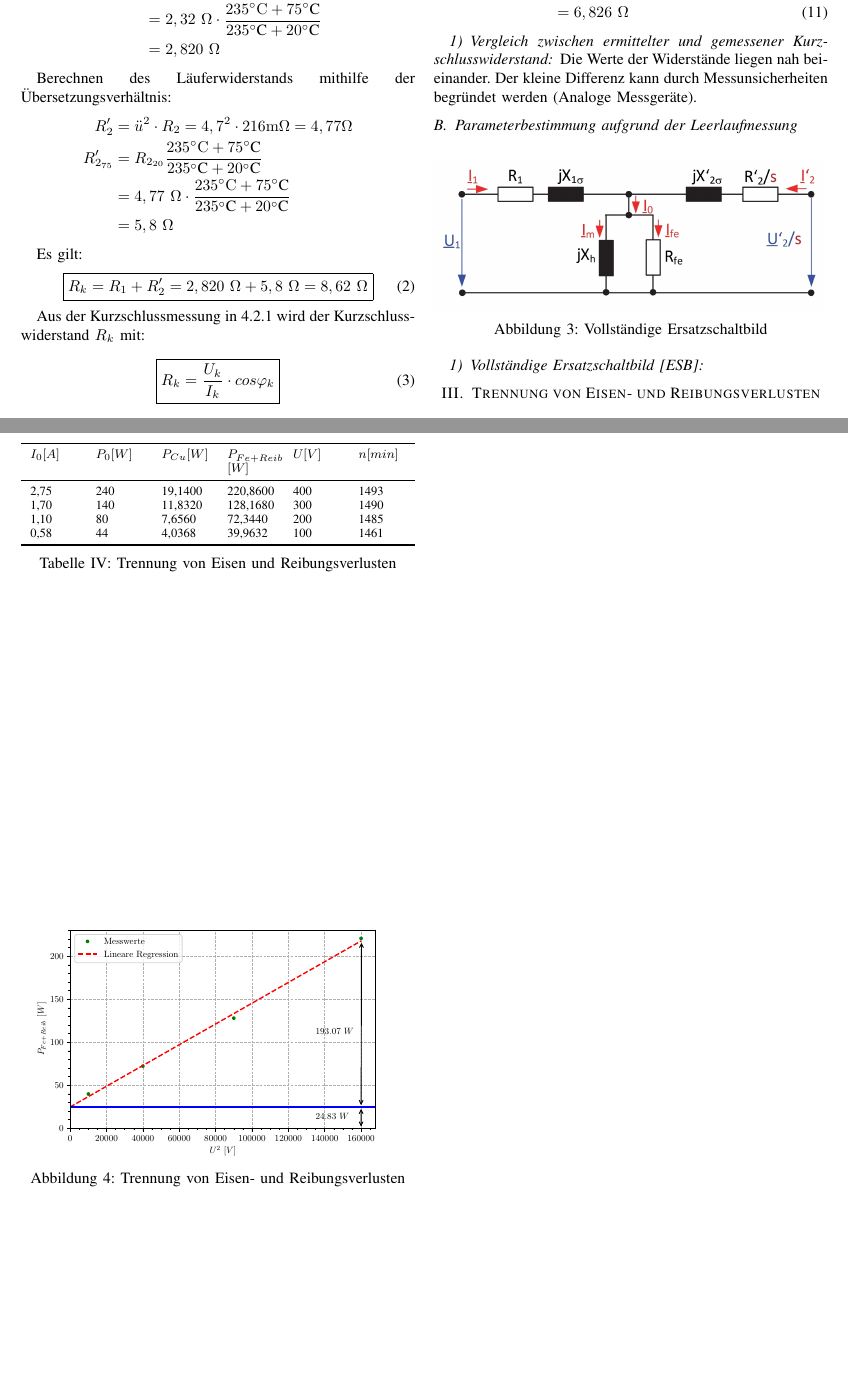
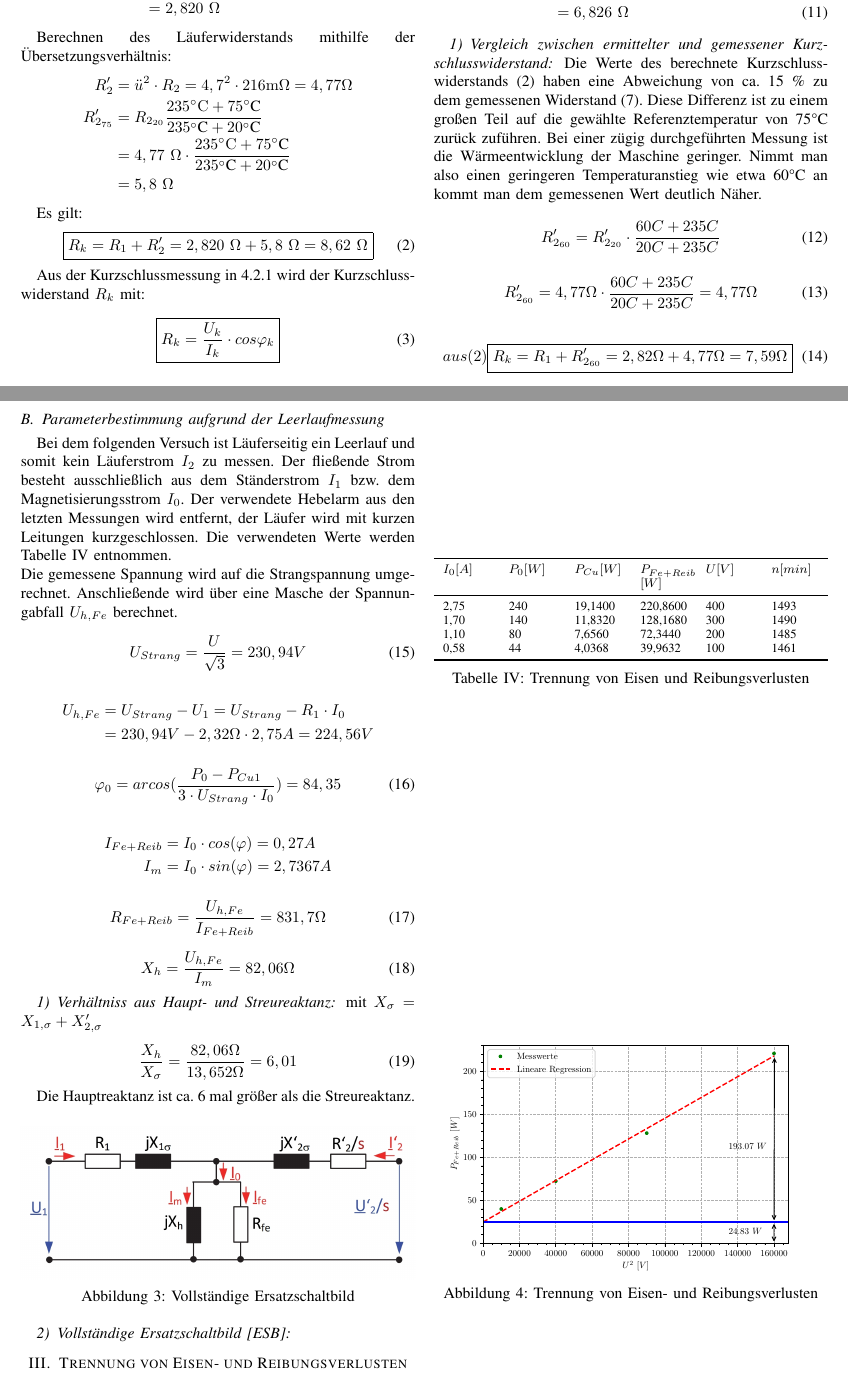
Before and after one commit to ayham291/PEM, a LaTeX paper (ASM/ASM.tex): two parts of pages 2 and 3 of 3, joined at a grey line, cut at the place of the change, the shorter picture padded with empty space. The pictures show the PDF file ASM/ASM.pdf that the author committed with the source.

Commit message:
ESB parameter

```diff
--- a/ASM/ASM.tex
+++ b/ASM/ASM.tex
@@ -226,10 +226,70 @@ Da $X_{1\sigma} = X_{2\sigma}^\prime$ ist, ergibt sich:
 
 \subsubsection{Vergleich zwischen ermittelter und gemessener Kurzschlusswiderstand}
 
-Die Werte der Widerstände liegen nah beieinander. Der kleine Differenz kann
-durch Messunsicherheiten begründet werden (Analoge Messgeräte).
+Die Werte des berechnete Kurzschlusswiderstands (2) haben eine Abweichung von ca. 15 \% zu dem gemessenen Widerstand (7). Diese Differenz ist zu einem großen Teil auf die gewählte Referenztemperatur von 75°C zurück zuführen. Bei einer zügig durchgeführten Messung ist die Wärmeentwicklung der Maschine geringer. Nimmt man also einen geringeren Temperaturanstieg wie etwa 60°C an kommt man dem gemessenen Wert deutlich Näher.
+
+\begin{equation}
+    R_{2_{60}}^\prime = R_{2_{20}}^\prime \cdot \dfrac{60°C + 235°C}{20°C + 235°C}
+\end{equation}
+
+\begin{equation}
+    R_{2_{60}}^\prime = 4,77 \Omega \cdot \dfrac{60°C + 235°C}{20°C + 235°C} = 4,77 \Omega
+\end{equation}
+
+
+\begin{equation}
+    aus (2)  \boxed{R_{k} = R_{1} + R_{2_{60}}^\prime = 2,82 \Omega + 4,77 \Omega = 7,59 \Omega}
+\end{equation}
+
 
 \subsection{Parameterbestimmung aufgrund der Leerlaufmessung}
+Bei dem folgenden Versuch ist Läuferseitig ein Leerlauf und somit kein Läuferstrom $I_{2}$ zu messen. Der fließende Strom besteht ausschließlich aus dem Ständerstrom $I_{1}$ bzw. dem Magnetisierungsstrom $I_{0}$.
+Der verwendete Hebelarm aus den letzten Messungen wird entfernt, der Läufer wird mit kurzen Leitungen kurzgeschlossen.
+Die verwendeten Werte werden Tabelle IV entnommen. \\
+Die gemessene Spannung wird auf die Strangspannung umgerechnet. Anschließende wird über eine Masche der Spannungabfall $U_{h, Fe}$ berechnet.
+
+\begin{equation}
+    U_{Strang} = \dfrac{U}{ \sqrt{3} } = 230,94V
+\end{equation}
+
+\begin{align*}
+    U_{h, Fe} & = U_{Strang} - U_{1} = U_{Strang} - R_{1} \cdot I_{0} \\
+              & = 230,94V - 2,32 \Omega \cdot 2,75A = 224,56V
+\end{align*}
+
+
+\begin{equation}
+    \varphi_{0} = arcos( \dfrac{P_{0} - P_{Cu1} }{3 \cdot U_{Strang} \cdot I_{0} }) = 84,35
+\end{equation}
+
+
+\begin{align*}
+    I_{Fe+Reib} & = I_{0} \cdot cos( \varphi ) = 0,27A \\
+    I_{m}       & = I_{0} \cdot sin( \varphi ) = 2,7367A
+%    Z_{h, Fe} = \dfrac{ U_{h, Fe} }{ I_{0} } = ( \frac{1}{X_{h}} + \frac{1}{R_{Fe}} )^{-1} = 81,66 \Omega
+\end{align*}
+
+\begin{equation}
+    R_{Fe+Reib} = \dfrac{ U_{h, Fe} }{ I_{Fe+Reib} } = 831,7 \Omega
+%    \boxed{ R = Z_{h, Fe} \cdot ( \frac{1}{cos( \varphi) } +1 ) = 729,606 \Omega }
+\end{equation}
+
+\begin{equation}
+    X_{h} = \dfrac{ U_{h, Fe} }{ I_{m} } = 82,06 \Omega
+    %\boxed{ X_{h} = 91,95 \Omega }
+\end{equation}
+
+\subsubsection{Verhältniss aus Haupt- und Streureaktanz}
+
+mit $X_{ \sigma } =  X_{1, \sigma } + X_{2, \sigma }^\prime$
+
+\begin{equation}
+    \dfrac{ X_{h}}{X_{ \sigma }} = \dfrac{ 82,06 \Omega }{ 13,652 \Omega } = 6,01
+    %\dfrac{ X_{h}}{X_{ \sigma }} = \dfrac{ 91,95 \Omega }{ 13,652 \Omega } = 6,735
+\end{equation}
+
+Die Hauptreaktanz ist ca. 6 mal größer als die Streureaktanz.
+
 \subsubsection{Vollständige Ersatzschaltbild [ESB]}
 
 \begin{figure}[htbp]
```
Also changed, not shown: ASM/ASM.pdf, 6 other files.
